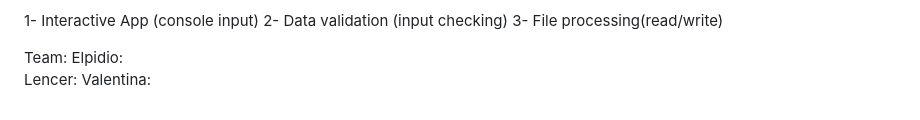
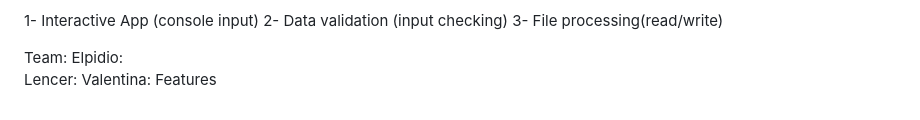
Before and after one commit to ElpiLab/To-Do-App, a Markdown page: README.md, the part around the change. Rendered like a GitHub page.

```diff
--- a/README.md
+++ b/README.md
@@ -56,4 +56,4 @@ Based on our modules, we have different requirements, teams, and group projects.
  Team:
  Elpidio:
  Lencer:
- Valentina:
+ Valentina: Features
```
